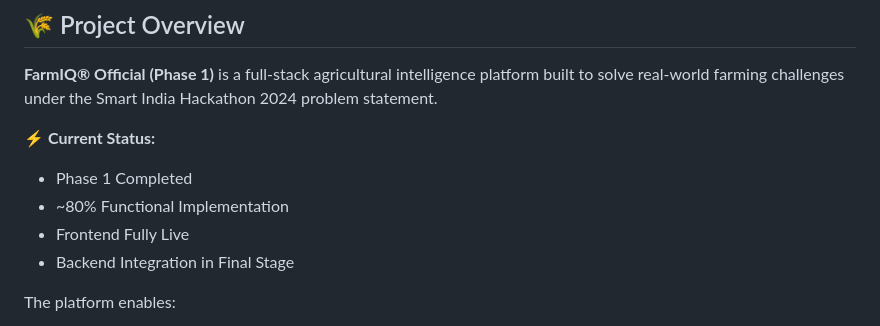
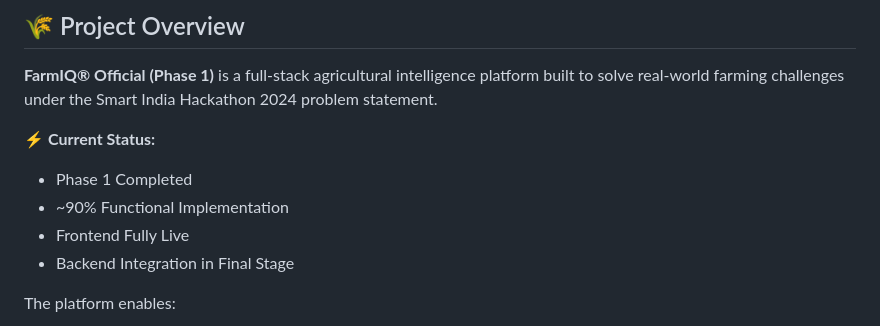
Before and after one commit to arvindvadivelu/FarmIQ-Official, a Markdown page: README.md, the part around the change. Rendered like a GitHub page.

```diff
--- a/README.md
+++ b/README.md
@@ -35,7 +35,7 @@
 
 ⚡ **Current Status:**
 - Phase 1 Completed
-- ~80% Functional Implementation
+- ~90% Functional Implementation
 - Frontend Fully Live
 - Backend Integration in Final Stage
 
```
